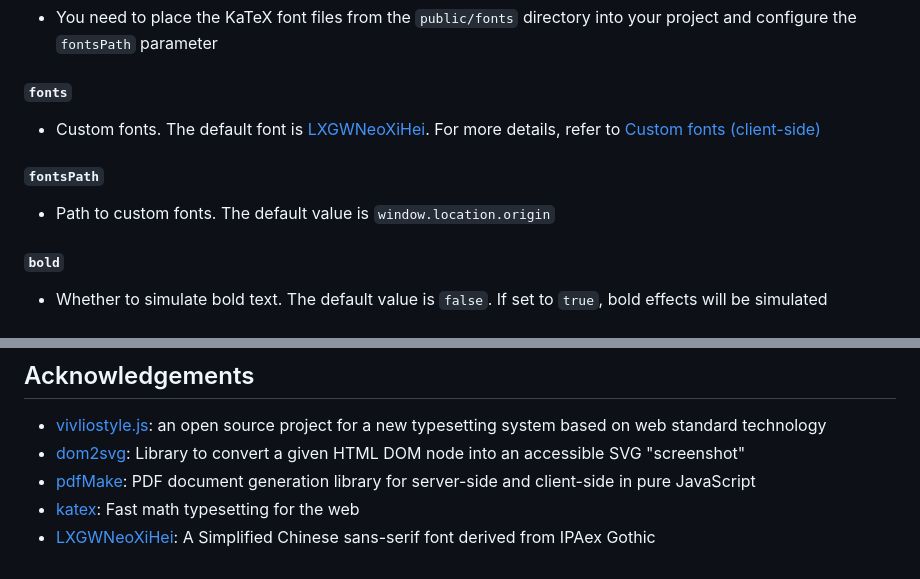
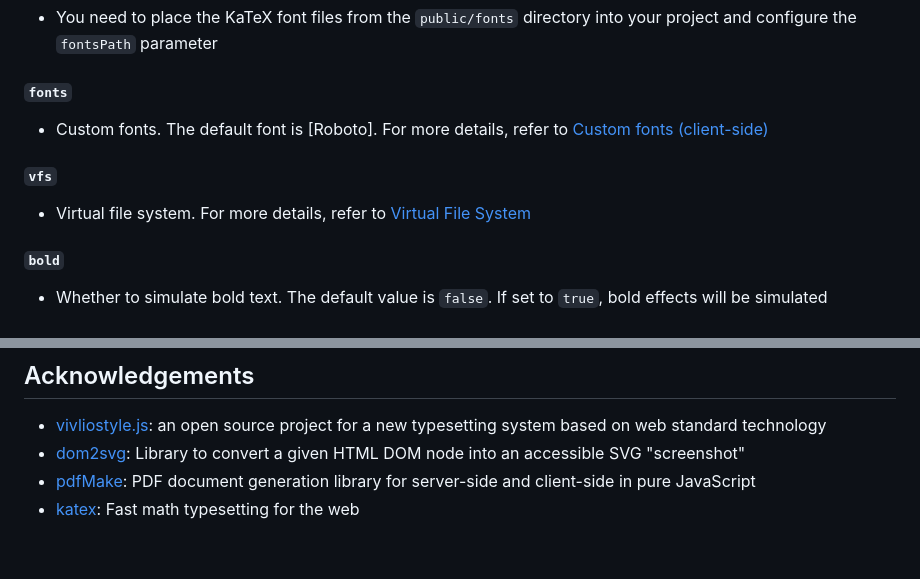
Before and after one commit to xiashui1994/dom-svg-pdf, a Markdown page: README.md, 2 parts joined by grey strips. Drawn GitHub-style.

Commit message:
feat: readme

```diff
--- a/README.md
+++ b/README.md
@@ -77,11 +77,11 @@ pdf.getBlob((blob) => {
 
 #### `fonts`
 
-- Custom fonts. The default font is [LXGWNeoXiHei](https://github.com/lxgw/LxgwNeoXiHei). For more details, refer to [Custom fonts (client-side)](https://pdfmake.github.io/docs/0.1/fonts/custom-fonts-client-side/)
+- Custom fonts. The default font is [Roboto]. For more details, refer to [Custom fonts (client-side)](https://pdfmake.github.io/docs/0.1/fonts/custom-fonts-client-side/)
 
-#### `fontsPath`
+#### `vfs`
 
-- Path to custom fonts. The default value is `window.location.origin`
+- Virtual file system. For more details, refer to [Virtual File System](https://pdfmake.github.io/docs/0.1/fonts/custom-fonts-client-side/vfs/)
 
 #### `bold`
 
@@ -137,4 +137,3 @@ Lifecycle hook called after generating the PDF object. Parameters: `pdf` (PDF ob
 - [dom2svg](https://github.com/xiashui1994/dom2svg): Library to convert a given HTML DOM node into an accessible SVG "screenshot"
 - [pdfMake](https://github.com/bpampuch/pdfmake): PDF document generation library for server-side and client-side in pure JavaScript
 - [katex](https://github.com/KaTeX/KaTeX): Fast math typesetting for the web
-- [LXGWNeoXiHei](https://github.com/lxgw/LxgwNeoXiHei): A Simplified Chinese sans-serif font derived from IPAex Gothic
```
Also changed, not shown: README.zh-CN.md (+3 -4 lines).
